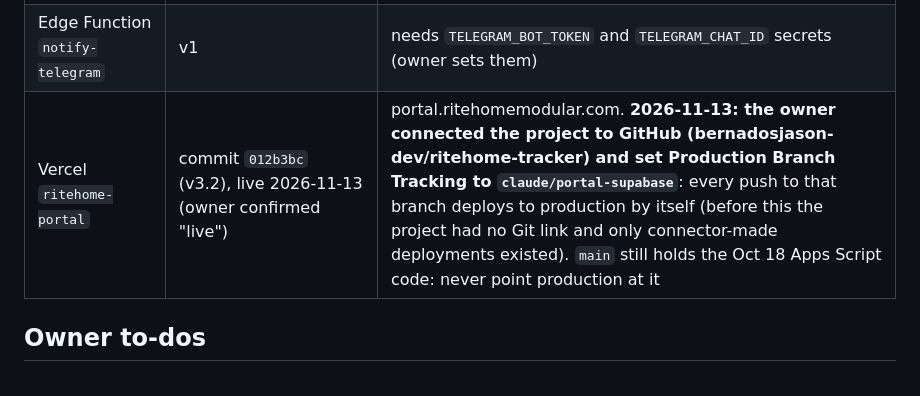
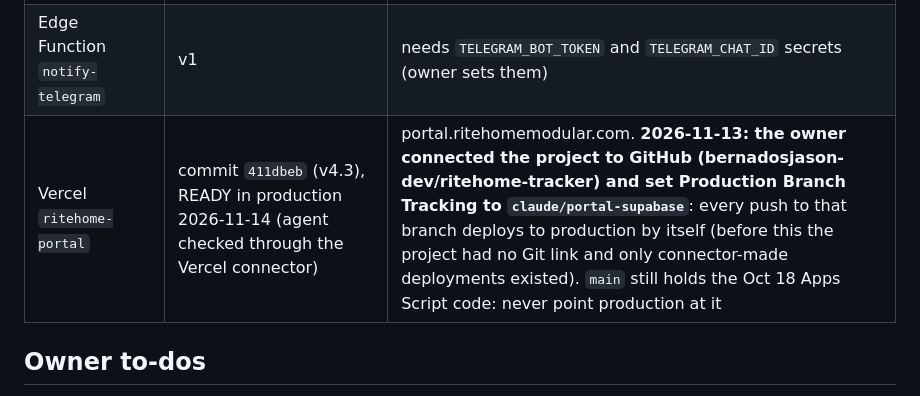
Before and after one commit to bernadosjason-dev/ritehome-tracker, a Markdown page: MEMORY.md, the part around the change. Drawn GitHub-style.

Commit message:
MEMORY.md: Vercel live state (v4.3 READY, checked through the connector)
Co-Authored-By: Claude Opus 5.5 <noreply@anthropic.com>
Claude-Session: https://claude.ai/code/session_01CyZUonDt6bgnZFi1dU8zxX

```diff
--- a/MEMORY.md
+++ b/MEMORY.md
@@ -54,7 +54,7 @@ Supabase project and its commit is deployed to Vercel; until then it says "pendi
 | Holidays on the calendar | 36 loaded 2026-11-13 by the agent (owner: "we follow what's online") | National list from Proclamation No. 1006 s. 2025 (2026) and No. 1427 s. 2026 (2027), read from the PCO PDFs: 10 regular + 8 special each year, typed regular/special, source in each event's notes. Not included: Eid'l Fitr / Eid'l Adha (proclaimed separately each year), NCR-only days, Cagayan de Oro local days (owner to add if the company observes them), the EDSA special *working* day. Release dates now: Nov 16-30 -> Sat Nov 28, Dec 16-31 -> Tue Dec 29 |
 | Edge Function `team-admin` | v4 | JWT verification off (checks the caller itself) |
 | Edge Function `notify-telegram` | v1 | needs `TELEGRAM_BOT_TOKEN` and `TELEGRAM_CHAT_ID` secrets (owner sets them) |
-| Vercel `ritehome-portal` | commit `012b3bc` (v3.2), live 2026-11-13 (owner confirmed "live") | portal.ritehomemodular.com. **2026-11-13: the owner connected the project to GitHub (bernadosjason-dev/ritehome-tracker) and set Production Branch Tracking to `claude/portal-supabase`**: every push to that branch deploys to production by itself (before this the project had no Git link and only connector-made deployments existed). `main` still holds the Oct 18 Apps Script code: never point production at it |
+| Vercel `ritehome-portal` | commit `411dbeb` (v4.3), READY in production 2026-11-14 (agent checked through the Vercel connector) | portal.ritehomemodular.com. **2026-11-13: the owner connected the project to GitHub (bernadosjason-dev/ritehome-tracker) and set Production Branch Tracking to `claude/portal-supabase`**: every push to that branch deploys to production by itself (before this the project had no Git link and only connector-made deployments existed). `main` still holds the Oct 18 Apps Script code: never point production at it |
 
 ## Owner to-dos
 
```
